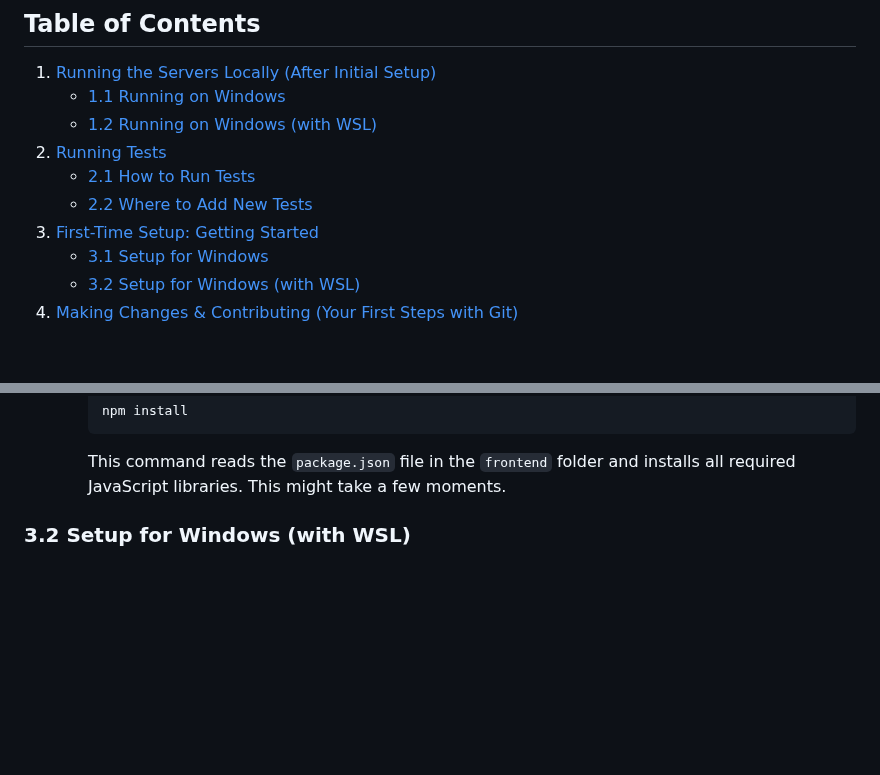
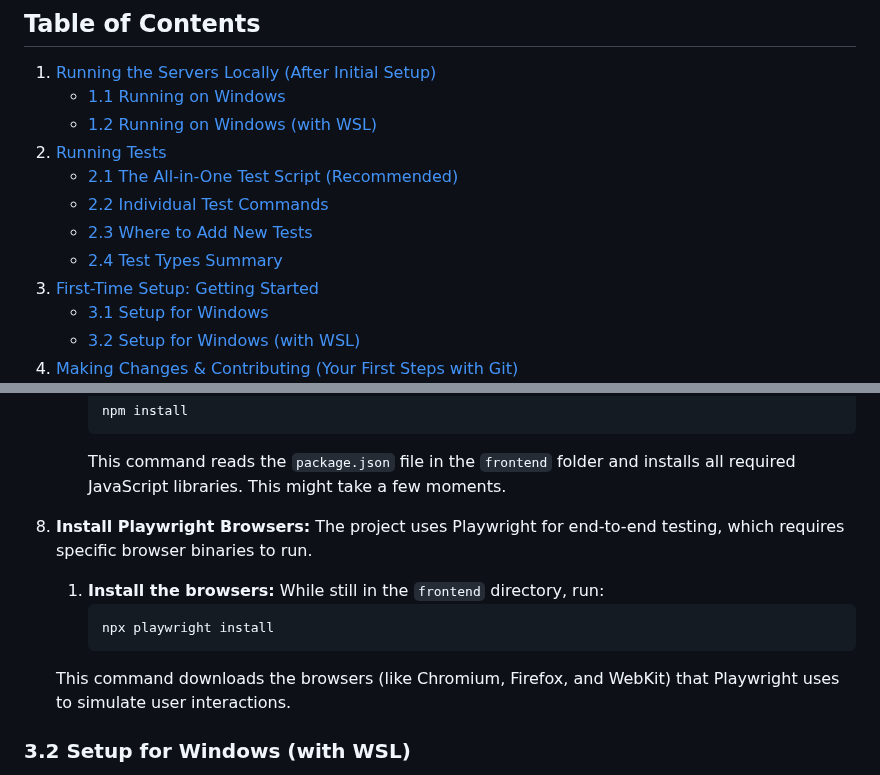
Before and after one commit to KQFFE/InternalAI, a Markdown page: README.md, 2 parts joined by grey strips. Rendered like a GitHub page; blank space fills up the shorter version.

Commit message:
Corrected the Table of Contents to update links

````diff
--- a/README.md
+++ b/README.md
@@ -81,8 +81,10 @@ InternalAI/
     * [1.1 Running on Windows](#11-running-on-windows)
     * [1.2 Running on Windows (with WSL)](#12-running-on-windows-with-wsl)
 2.  [Running Tests](#2-running-tests)
-    * [2.1 How to Run Tests](#21-how-to-run-tests)
-    * [2.2 Where to Add New Tests](#22-where-to-add-new-tests)
+    * [2.1 The All-in-One Test Script (Recommended)](#21-the-all-in-one-test-script-recommended)
+    * [2.2 Individual Test Commands](#22-individual-test-commands)
+    * [2.3 Where to Add New Tests](#23-where-to-add-new-tests)
+    * [2.4 Test Types Summary](#24-test-types-summary)
 3.  [First-Time Setup: Getting Started](#3-first-time-setup-getting-started)
     * [3.1 Setup for Windows](#31-setup-for-windows)
     * [3.2 Setup for Windows (with WSL)](#32-setup-for-windows-with-wsl)
@@ -579,6 +581,14 @@ This is the traditional way to set up your development environment directly on W
         npm install
         ```
         This command reads the `package.json` file in the `frontend` folder and installs all required JavaScript libraries. This might take a few moments.
+
+8.  **Install Playwright Browsers:**
+    The project uses Playwright for end-to-end testing, which requires specific browser binaries to run.
+    1.  **Install the browsers:** While still in the `frontend` directory, run:
+        ```powershell
+        npx playwright install
+        ```
+    This command downloads the browsers (like Chromium, Firefox, and WebKit) that Playwright uses to simulate user interactions.
 
 ### 3.2 Setup for Windows (with WSL)
 
````
